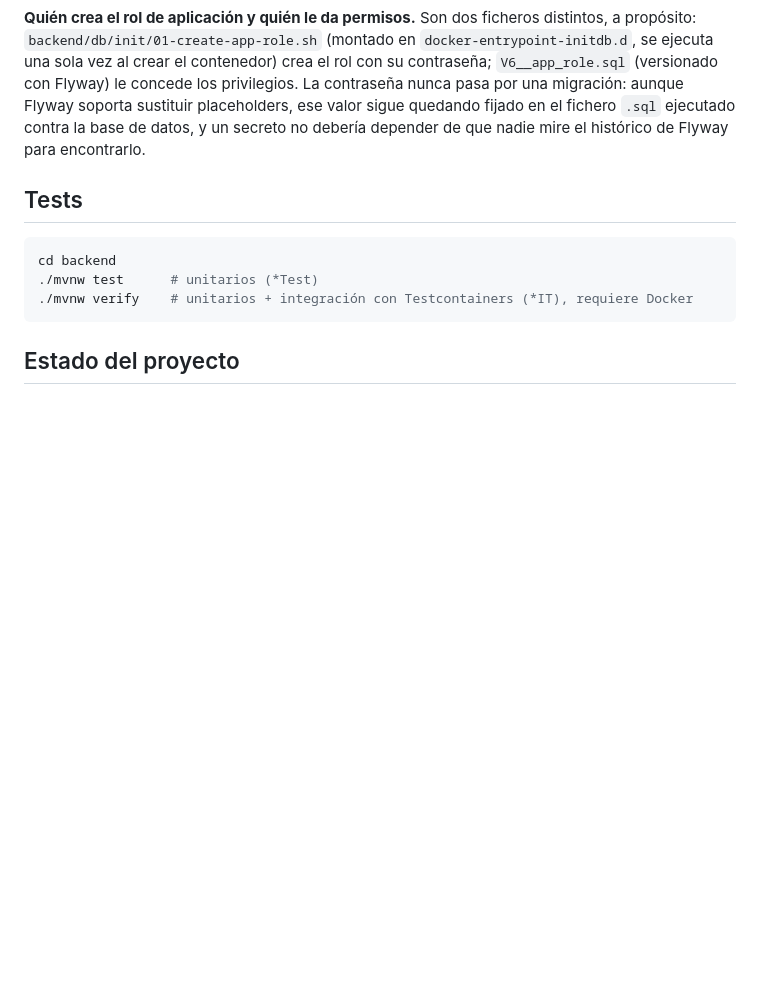
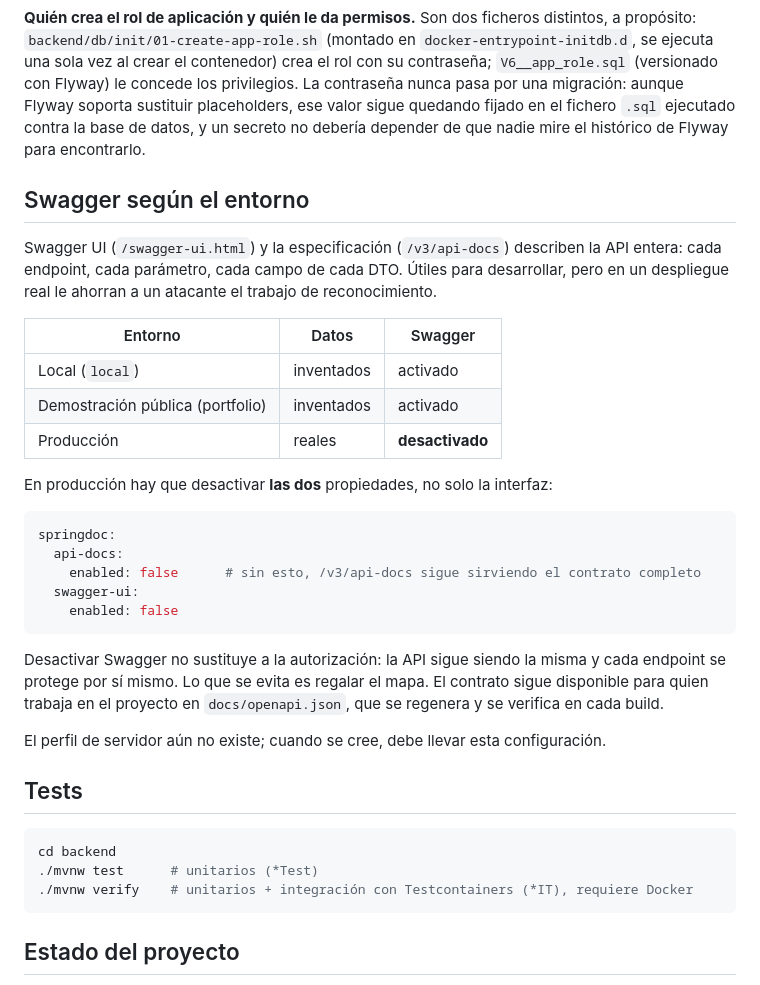
Before and after one commit to pIKALDO/academia, a Markdown page: README.md, the part around the change. Rendered like a GitHub page; blank space fills up the shorter version.

````diff
--- a/README.md
+++ b/README.md
@@ -97,6 +97,35 @@ contraseña nunca pasa por una migración: aunque Flyway soporta sustituir place
 valor sigue quedando fijado en el fichero `.sql` ejecutado contra la base de datos, y un
 secreto no debería depender de que nadie mire el histórico de Flyway para encontrarlo.
 
+## Swagger según el entorno
+
+Swagger UI (`/swagger-ui.html`) y la especificación (`/v3/api-docs`) describen la API
+entera: cada endpoint, cada parámetro, cada campo de cada DTO. Útiles para desarrollar,
+pero en un despliegue real le ahorran a un atacante el trabajo de reconocimiento.
+
+| Entorno | Datos | Swagger |
+|---|---|---|
+| Local (`local`) | inventados | activado |
+| Demostración pública (portfolio) | inventados | activado |
+| Producción | reales | **desactivado** |
+
+En producción hay que desactivar **las dos** propiedades, no solo la interfaz:
+
+```yaml
+springdoc:
+  api-docs:
+    enabled: false      # sin esto, /v3/api-docs sigue sirviendo el contrato completo
+  swagger-ui:
+    enabled: false
+```
+
+Desactivar Swagger no sustituye a la autorización: la API sigue siendo la misma y cada
+endpoint se protege por sí mismo. Lo que se evita es regalar el mapa. El contrato sigue
+disponible para quien trabaja en el proyecto en `docs/openapi.json`, que se regenera y se
+verifica en cada build.
+
+El perfil de servidor aún no existe; cuando se cree, debe llevar esta configuración.
+
 ## Tests
 
 ```bash
````
Also changed, not shown: docs/PROGRESO.md (+6 -1 lines), docs/diseno-api.md (+13 -2 lines).
